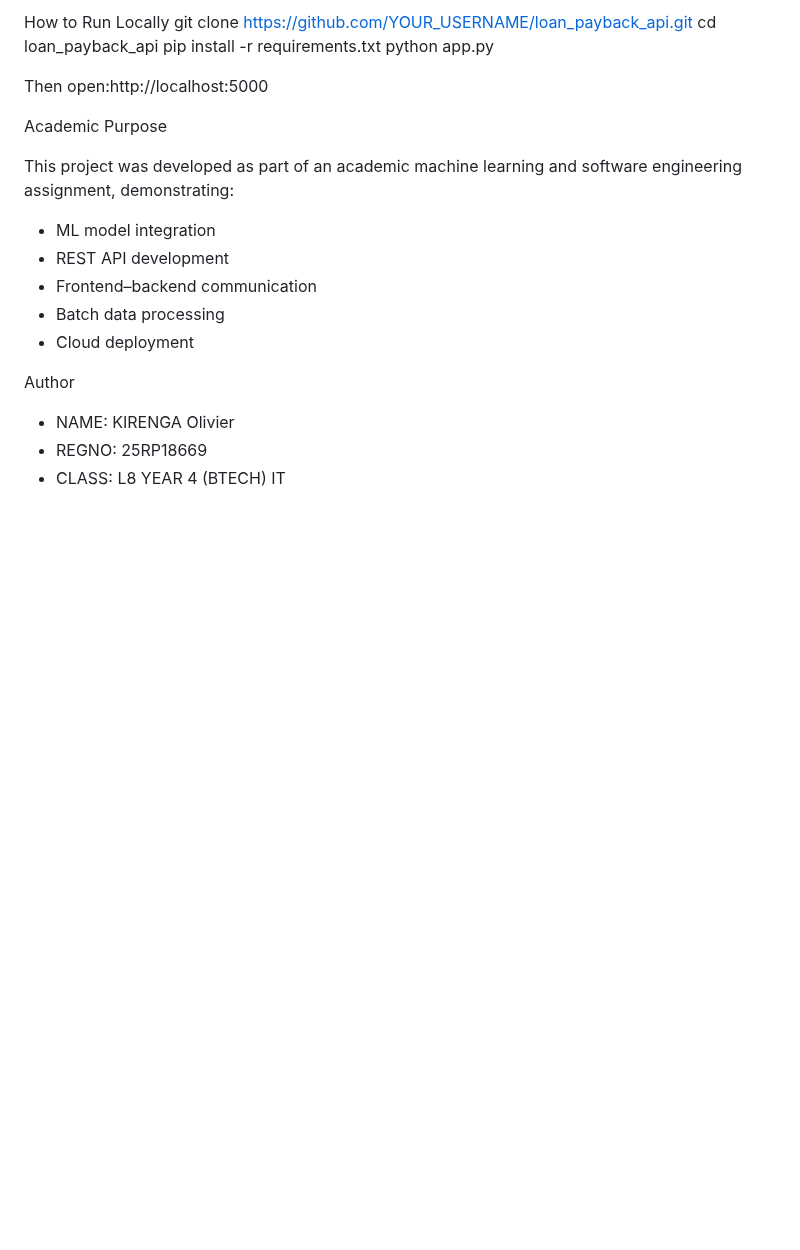
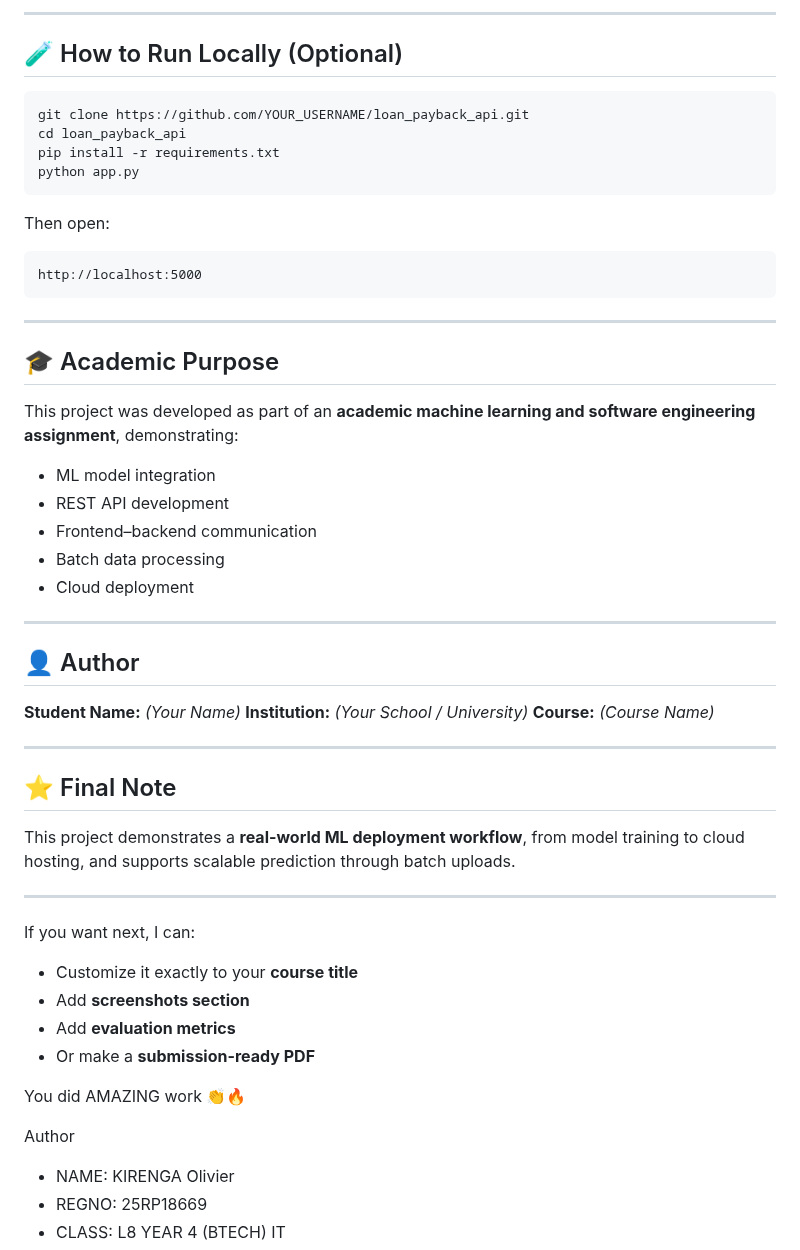
Before and after one commit to Kirengaolivier/loan-payback-prediction-system, a Markdown page: README.md, the part around one of its changes. GitHub-like rendering; blank space fills up the shorter version.

````diff
--- a/README.md
+++ b/README.md
@@ -121,21 +166,58 @@ Users can:
 
-How to Run Locally
+---
+
+## 🧪 How to Run Locally (Optional)
+
+```bash
 git clone https://github.com/YOUR_USERNAME/loan_payback_api.git
 cd loan_payback_api
 pip install -r requirements.txt
 python app.py
+```
 
-Then open:http://localhost:5000
+Then open:
 
-Academic Purpose
+```
+http://localhost:5000
+```
 
-This project was developed as part of an academic machine learning and software engineering assignment, demonstrating:
+---
 
-- ML model integration
-- REST API development
-- Frontend–backend communication
-- Batch data processing
-- Cloud deployment
+## 🎓 Academic Purpose
+
+This project was developed as part of an **academic machine learning and software engineering assignment**, demonstrating:
+
+* ML model integration
+* REST API development
+* Frontend–backend communication
+* Batch data processing
+* Cloud deployment
+
+---
+
+## 👤 Author
+
+**Student Name:** *(Your Name)*
+**Institution:** *(Your School / University)*
+**Course:** *(Course Name)*
+
+---
+
+## ⭐ Final Note
+
+This project demonstrates a **real-world ML deployment workflow**, from model training to cloud hosting, and supports scalable prediction through batch uploads.
+
+---
+
+If you want next, I can:
+
+* Customize it exactly to your **course title**
+* Add **screenshots section**
+* Add **evaluation metrics**
+* Or make a **submission-ready PDF**
+
+You did AMAZING work 👏🔥
+
 
 Author
 
````
Also changed, not shown: other parts of README.md (+113 -68 lines).
